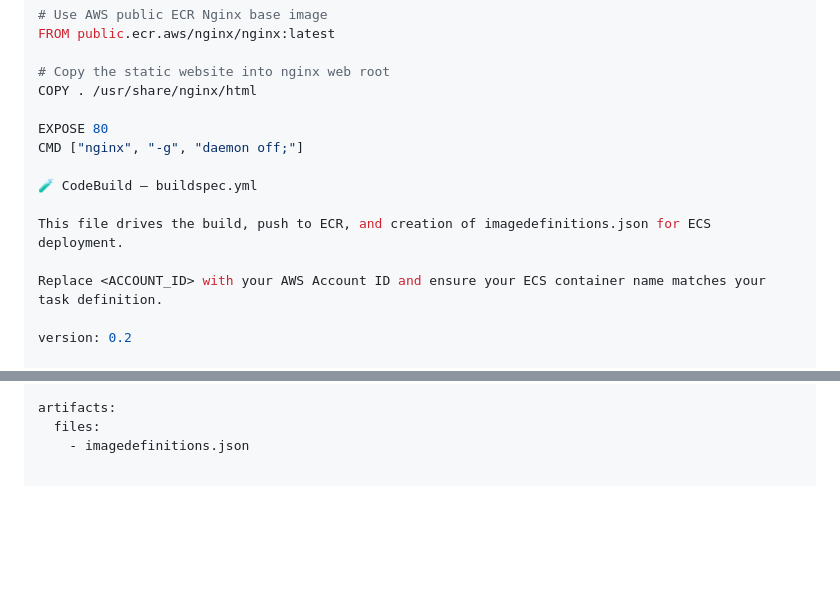
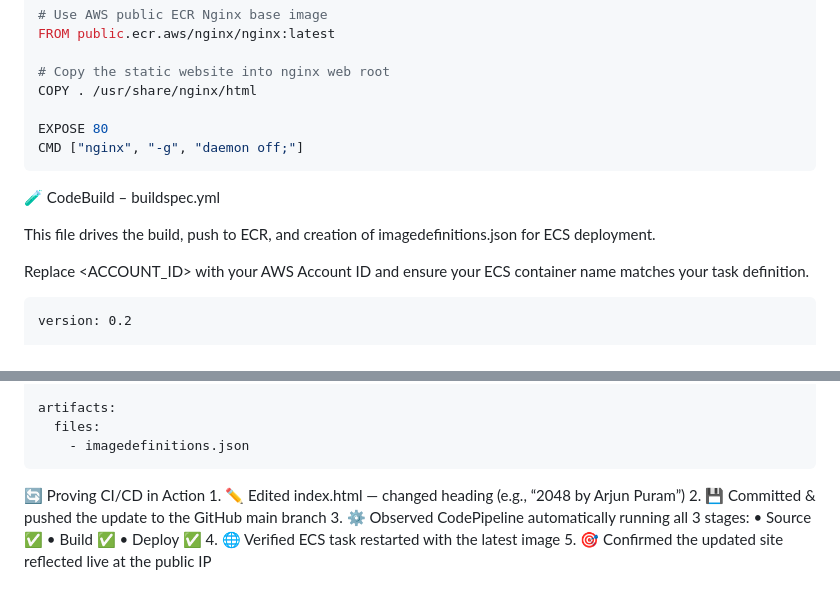
Before and after one commit to Arjunpuram22/2048-game-ci-cd, a Markdown page: README.md, 2 parts joined by grey strips. GitHub-like rendering; blank space fills up the shorter version.

Commit message:
Enhance README with build and deployment details
Updated README with CodeBuild and CI/CD instructions.

````diff
--- a/README.md
+++ b/README.md
@@ -58,6 +58,7 @@ COPY . /usr/share/nginx/html
 
 EXPOSE 80
 CMD ["nginx", "-g", "daemon off;"]
+```
 
 🧪 CodeBuild – buildspec.yml
 
@@ -65,6 +66,7 @@ This file drives the build, push to ECR, and creation of imagedefinitions.json f
 
 Replace <ACCOUNT_ID> with your AWS Account ID and ensure your ECS container name matches your task definition.
 
+```buildspec.yml
 version: 0.2
 
 phases:
@@ -90,3 +92,13 @@ phases:
 artifacts:
   files:
     - imagedefinitions.json
+```
+🔄 Proving CI/CD in Action
+	1.	✏️ Edited index.html — changed heading (e.g., “2048 by Arjun Puram”)
+	2.	💾 Committed & pushed the update to the GitHub main branch
+	3.	⚙️ Observed CodePipeline automatically running all 3 stages:
+	      •	Source ✅
+	      •	Build ✅
+	      •	Deploy ✅
+	4.	🌐 Verified ECS task restarted with the latest image
+	5.	🎯 Confirmed the updated site reflected live at the public IP
````
